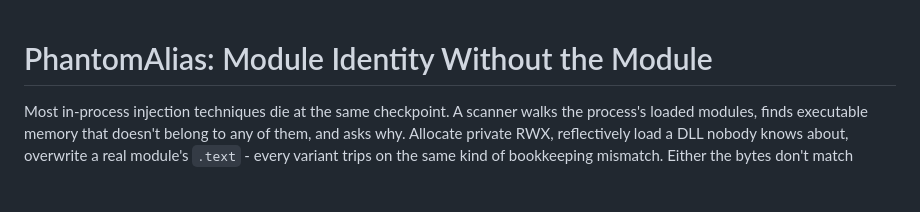
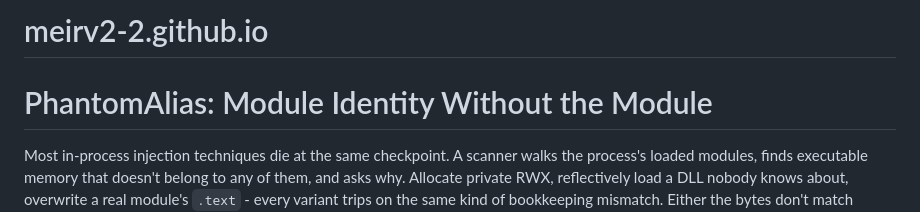
Before and after one commit to MeirV2-2/meirv2-2.github.io, a Markdown page: README.md, the part around the change. GitHub-like rendering; blank space fills up the shorter version.

```diff
--- a/README.md
+++ b/README.md
@@ -1,3 +1,4 @@
+# meirv2-2.github.io
 # PhantomAlias: Module Identity Without the Module
 
 Most in-process injection techniques die at the same checkpoint. A scanner walks the process's loaded modules, finds executable memory that doesn't belong to any of them, and asks why. Allocate private RWX, reflectively load a DLL nobody knows about, overwrite a real module's `.text` - every variant trips on the same kind of bookkeeping mismatch. Either the bytes don't match what's supposed to be there, the memory type is wrong for code, or there's a module the OS doesn't think exists.
```
